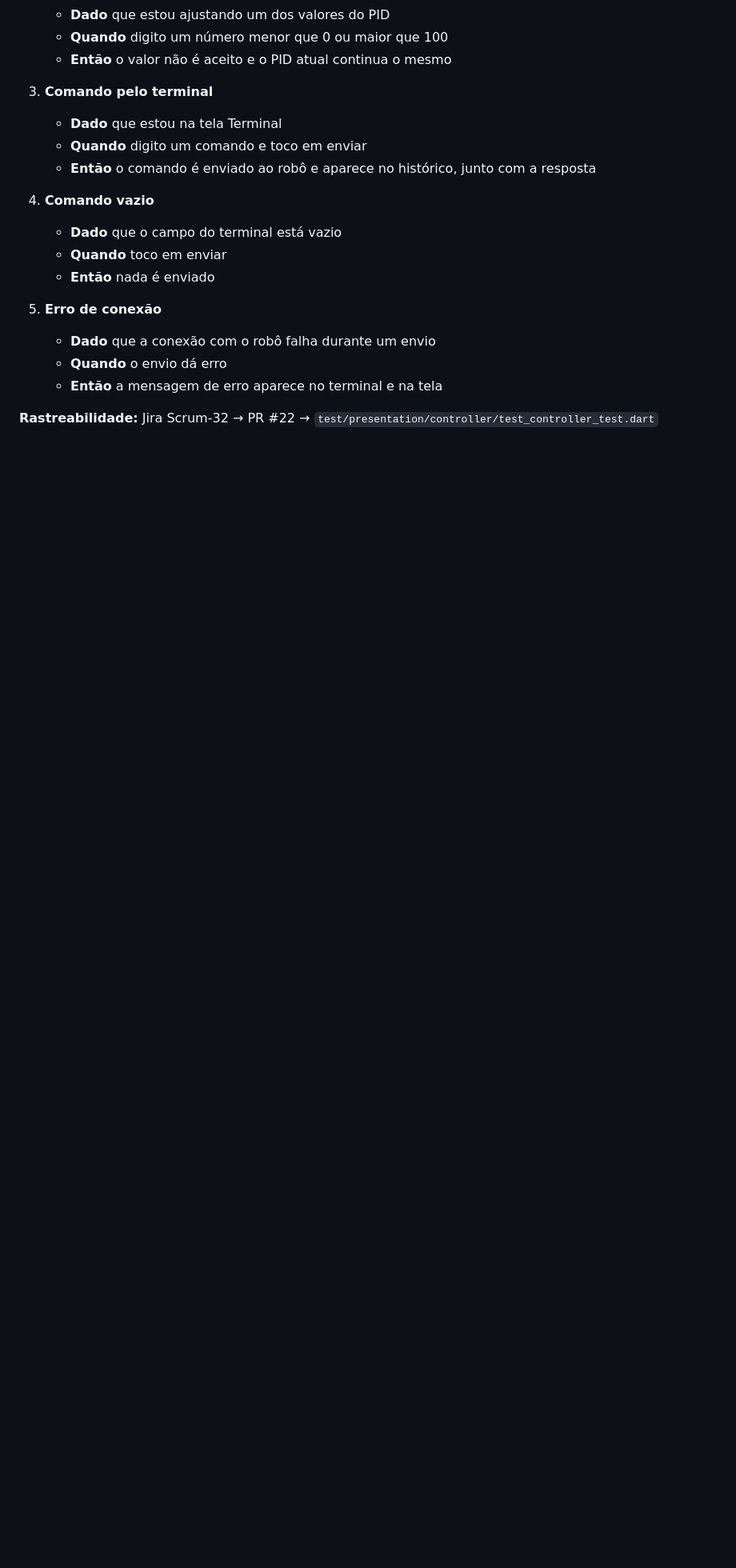
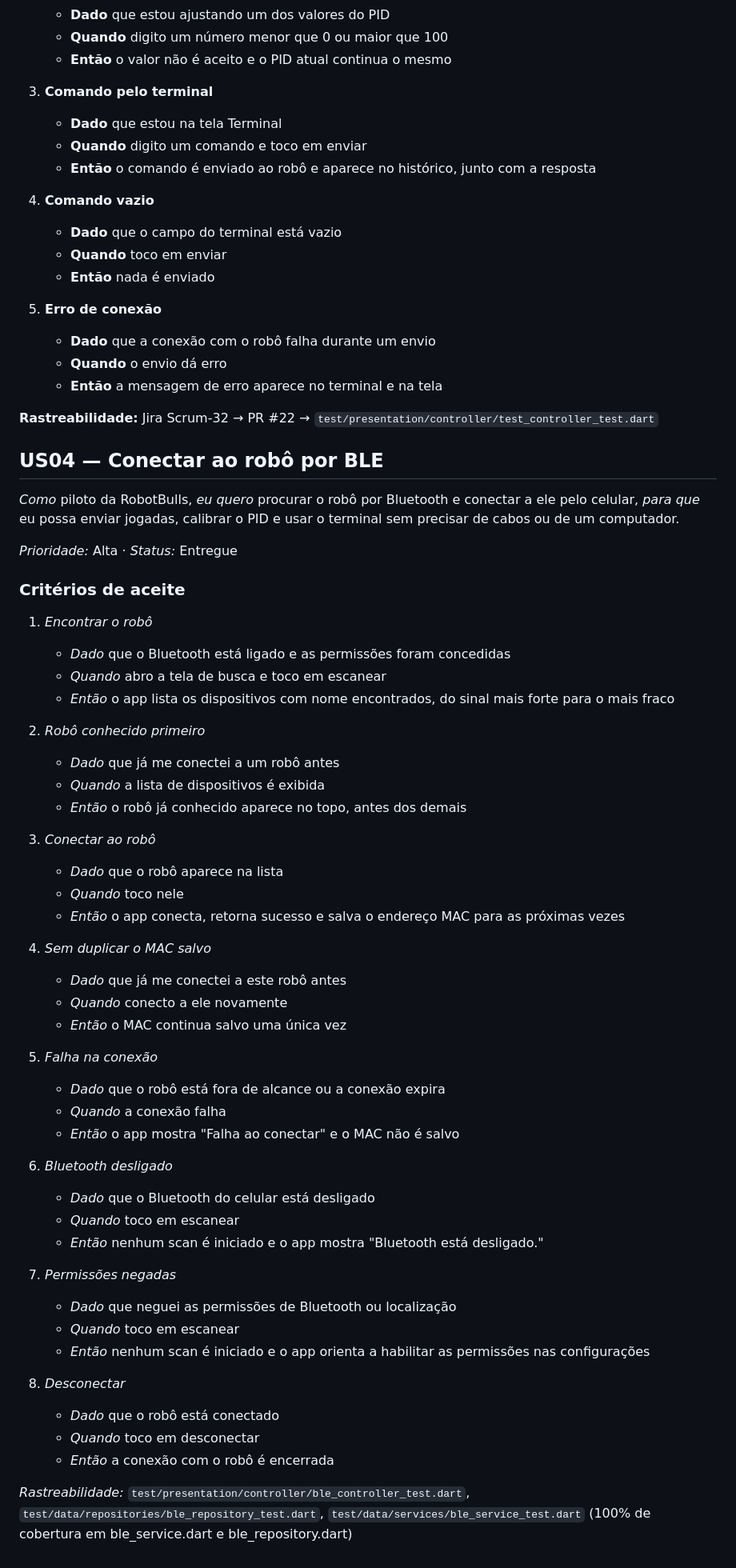
Before and after one commit to C14-Inatel-2026-2/BullsApp, a Markdown page: docs/historias-de-usuario.md, the part around the change. Shown at 80% size. Rendered like a GitHub page; blank space fills up the shorter version.

Commit message:
docs: Adicionado Historia de usuario US04 para conexao ble do robo

```diff
--- a/docs/historias-de-usuario.md
+++ b/docs/historias-de-usuario.md
@@ -74,3 +74,55 @@
    - **Então** a mensagem de erro aparece no terminal e na tela
 
 **Rastreabilidade:** Jira Scrum-32 → PR #22 → `test/presentation/controller/test_controller_test.dart`
+
+## US04 — Conectar ao robô por BLE
+
+*Como* piloto da RobotBulls,
+*eu quero* procurar o robô por Bluetooth e conectar a ele pelo celular,
+*para que* eu possa enviar jogadas, calibrar o PID e usar o terminal sem precisar de cabos ou de um computador.
+
+*Prioridade:* Alta · *Status:* Entregue
+
+### Critérios de aceite
+
+1. *Encontrar o robô*
+   - *Dado* que o Bluetooth está ligado e as permissões foram concedidas
+   - *Quando* abro a tela de busca e toco em escanear
+   - *Então* o app lista os dispositivos com nome encontrados, do sinal mais forte para o mais fraco
+
+2. *Robô conhecido primeiro*
+   - *Dado* que já me conectei a um robô antes
+   - *Quando* a lista de dispositivos é exibida
+   - *Então* o robô já conhecido aparece no topo, antes dos demais
+
+3. *Conectar ao robô*
+   - *Dado* que o robô aparece na lista
+   - *Quando* toco nele
+   - *Então* o app conecta, retorna sucesso e salva o endereço MAC para as próximas vezes
+
+4. *Sem duplicar o MAC salvo*
+   - *Dado* que já me conectei a este robô antes
+   - *Quando* conecto a ele novamente
+   - *Então* o MAC continua salvo uma única vez
+
+5. *Falha na conexão*
+   - *Dado* que o robô está fora de alcance ou a conexão expira
+   - *Quando* a conexão falha
+   - *Então* o app mostra "Falha ao conectar" e o MAC não é salvo
+
+6. *Bluetooth desligado*
+   - *Dado* que o Bluetooth do celular está desligado
+   - *Quando* toco em escanear
+   - *Então* nenhum scan é iniciado e o app mostra "Bluetooth está desligado."
+
+7. *Permissões negadas*
+   - *Dado* que neguei as permissões de Bluetooth ou localização
+   - *Quando* toco em escanear
+   - *Então* nenhum scan é iniciado e o app orienta a habilitar as permissões nas configurações
+
+8. *Desconectar*
+   - *Dado* que o robô está conectado
+   - *Quando* toco em desconectar
+   - *Então* a conexão com o robô é encerrada
+
+*Rastreabilidade:* `test/presentation/controller/ble_controller_test.dart`, `test/data/repositories/ble_repository_test.dart`, `test/data/services/ble_service_test.dart` (100% de cobertura em ble_service.dart e ble_repository.dart)
```
